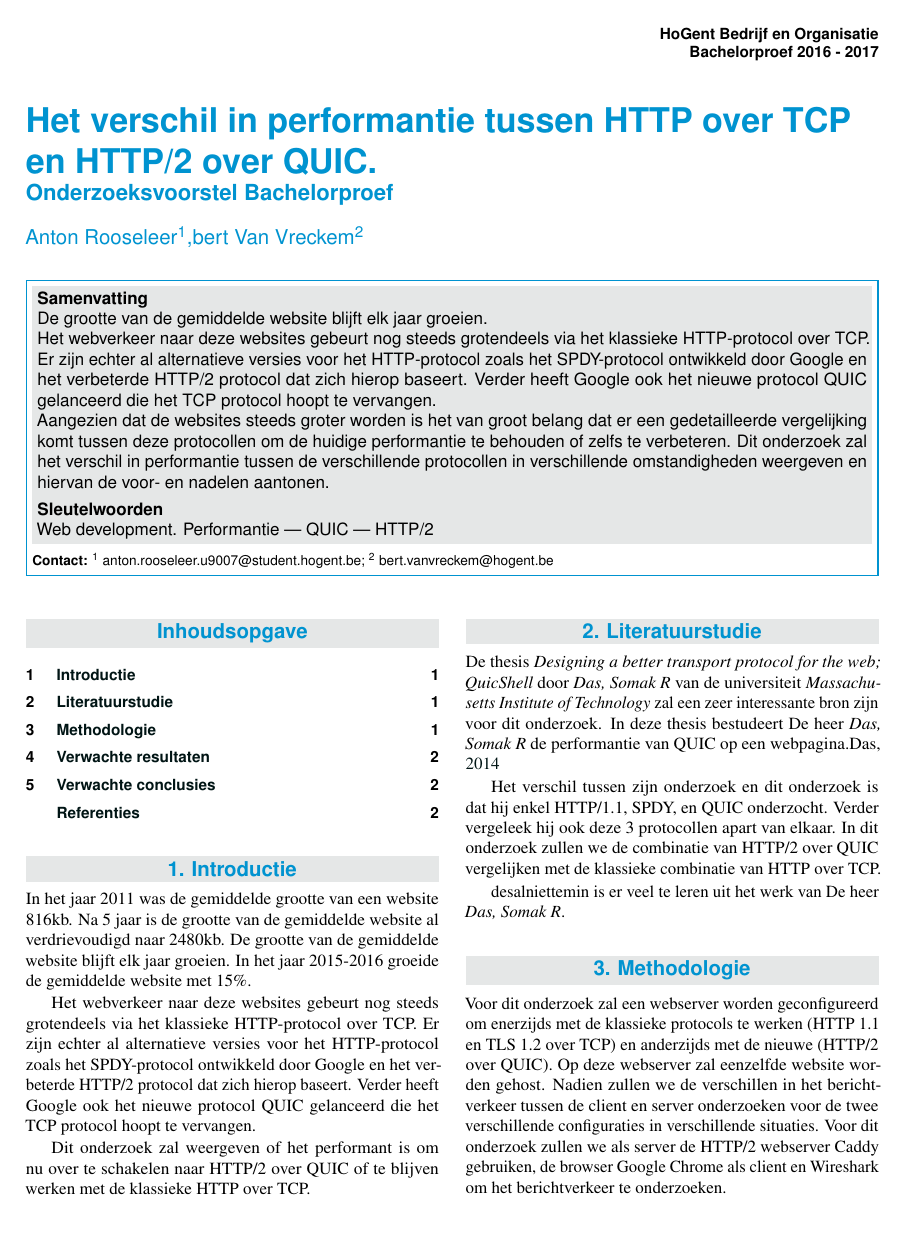
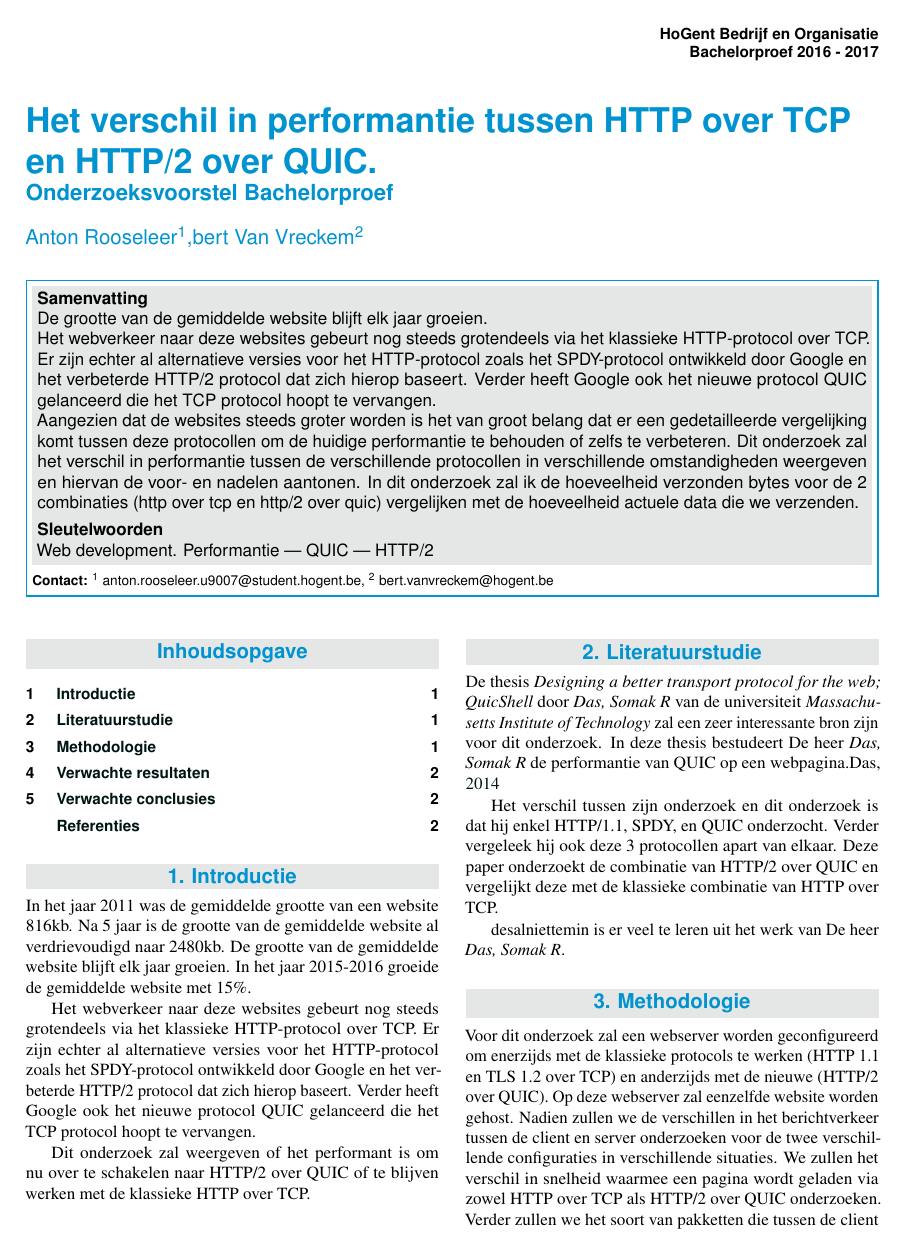
Before and after one commit to bertvv/Bachelorproef_Anton_Rooseleer, a LaTeX document (voorstel/rooseleer_anton_voorstel.tex): page 1 of 2. Compiled offline with pdfLaTeX.

Commit message:
Verbetering aan thesis voorstel

```diff
--- a/voorstel/rooseleer_anton_voorstel.tex
+++ b/voorstel/rooseleer_anton_voorstel.tex
@@ -47,7 +47,7 @@ die het TCP protocol hoopt te vervangen.
 \par
 Aangezien dat de websites steeds groter worden is het van groot belang dat er een gedetailleerde vergelijking komt tussen deze protocollen om de huidige performantie te behouden of zelfs te verbeteren.
 Dit onderzoek zal het verschil in performantie tussen de verschillende protocollen in verschillende
-omstandigheden weergeven en hiervan de voor- en nadelen aantonen.
+omstandigheden weergeven en hiervan de voor- en nadelen aantonen. In dit onderzoek zal ik de hoeveelheid verzonden bytes voor de 2 combinaties (http over tcp en http/2 over quic) vergelijken met de hoeveelheid actuele data die we verzenden.
 }
 
 %---------- Onderzoeksdomein en sleutelwoorden --------------------------------
@@ -107,7 +107,7 @@ De thesis \emph{Designing a better transport protocol for the web;
 QuicShell} door \emph{Das, Somak R} van de universiteit\emph{ Massachusetts Institute of Technology} zal een zeer interessante bron zijn voor dit onderzoek. In deze thesis bestudeert De heer \emph{Das, Somak R} de performantie van QUIC op een webpagina.\cite{PaperDas}
 
 Het verschil tussen zijn onderzoek en dit onderzoek is dat hij enkel
-HTTP/1.1, SPDY, en QUIC onderzocht. Verder vergeleek hij ook deze 3  protocollen apart van elkaar. In dit onderzoek zullen we de combinatie van HTTP/2 over QUIC vergelijken met de klassieke combinatie van HTTP over TCP.
+HTTP/1.1, SPDY, en QUIC onderzocht. Verder vergeleek hij ook deze 3  protocollen apart van elkaar. Deze paper onderzoekt de combinatie van HTTP/2 over QUIC en vergelijkt deze met de klassieke combinatie van HTTP over TCP.
 
 desalniettemin is er veel te leren uit het werk van De heer \emph{Das, Somak R}.
 
@@ -124,4 +124,8 @@ desalniettemin is er veel te leren uit het werk van De heer \emph{Das, Somak R}.
 \label{sec:methodologie}
 
 Voor dit onderzoek zal een webserver worden geconfigureerd om
-enerzijds met de klassieke protocols te werken (HTTP 1.1 en TLS 1.2 over TCP) en anderzijds met de nieuwe (HTTP/2 over QUIC). Op deze webserver zal eenzelfde website worden gehost. Nadien zullen we de verschillen in het berichtverkeer tussen de client en server onderzoeken voor de twee verschillende configuraties in verschillende situaties. Voor dit onderzoek zullen we als server de HTTP/2 webserver Caddy gebruiken, de browser Google Chrome als client en Wireshark om het berichtverkeer te onderzoeken.
+enerzijds met de klassieke protocols te werken (HTTP 1.1 en TLS 1.2 over TCP) en anderzijds met de nieuwe (HTTP/2 over QUIC). Op deze webserver zal eenzelfde website worden gehost. Nadien zullen we de verschillen in het berichtverkeer tussen de client en server onderzoeken voor de twee verschillende configuraties in verschillende situaties.
+We zullen het verschil in snelheid waarmee een pagina wordt
+geladen via zowel HTTP over TCP als HTTP/2 over QUIC
+onderzoeken. Verder zullen we het soort van pakketten die
+tussen de client en server worden verzonden onderzoeken
```
Also changed, not shown: voorstel/rooseleer_anton_voorstel.bbl (added), voorstel/rooseleer_anton_voorstel.pdf, voorstel/rooseleer_anton_voorstel.tex (11 more changed lines), 4 other files.
